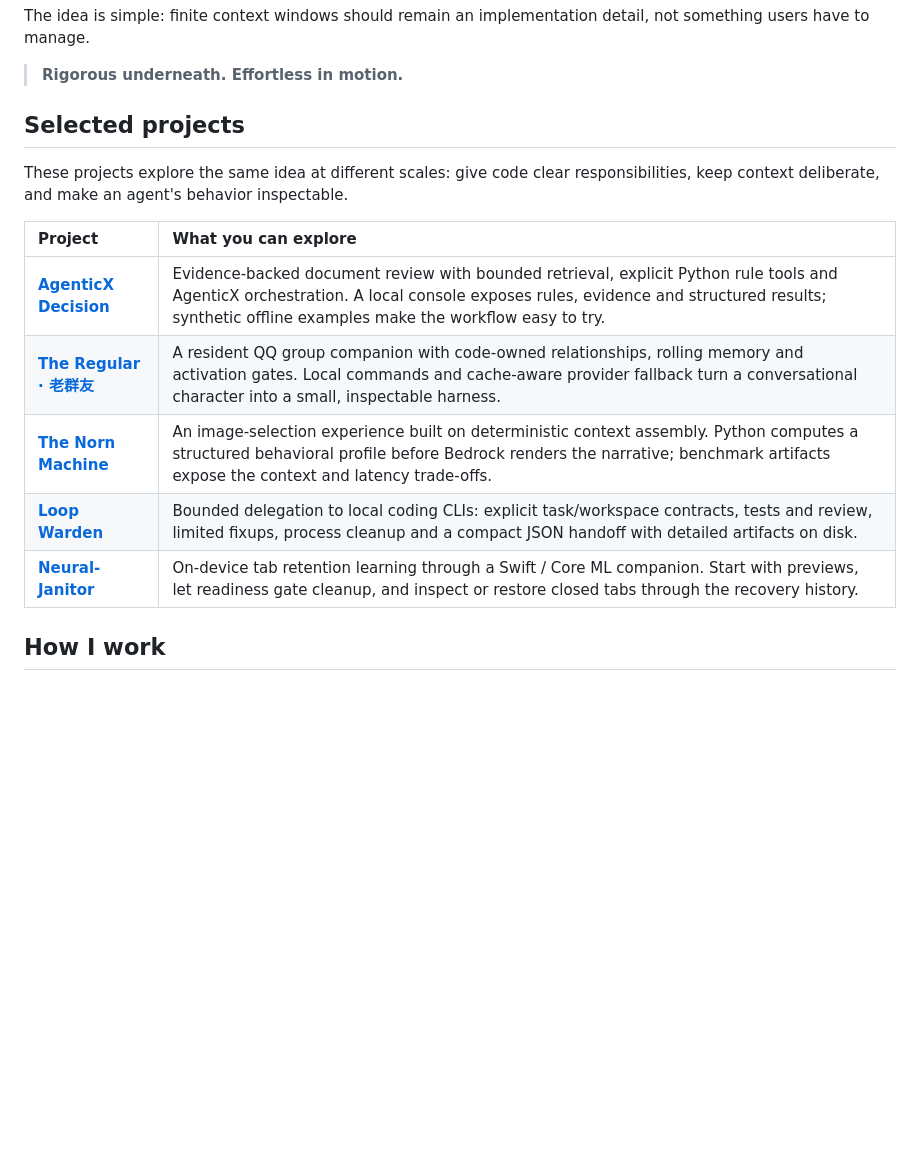
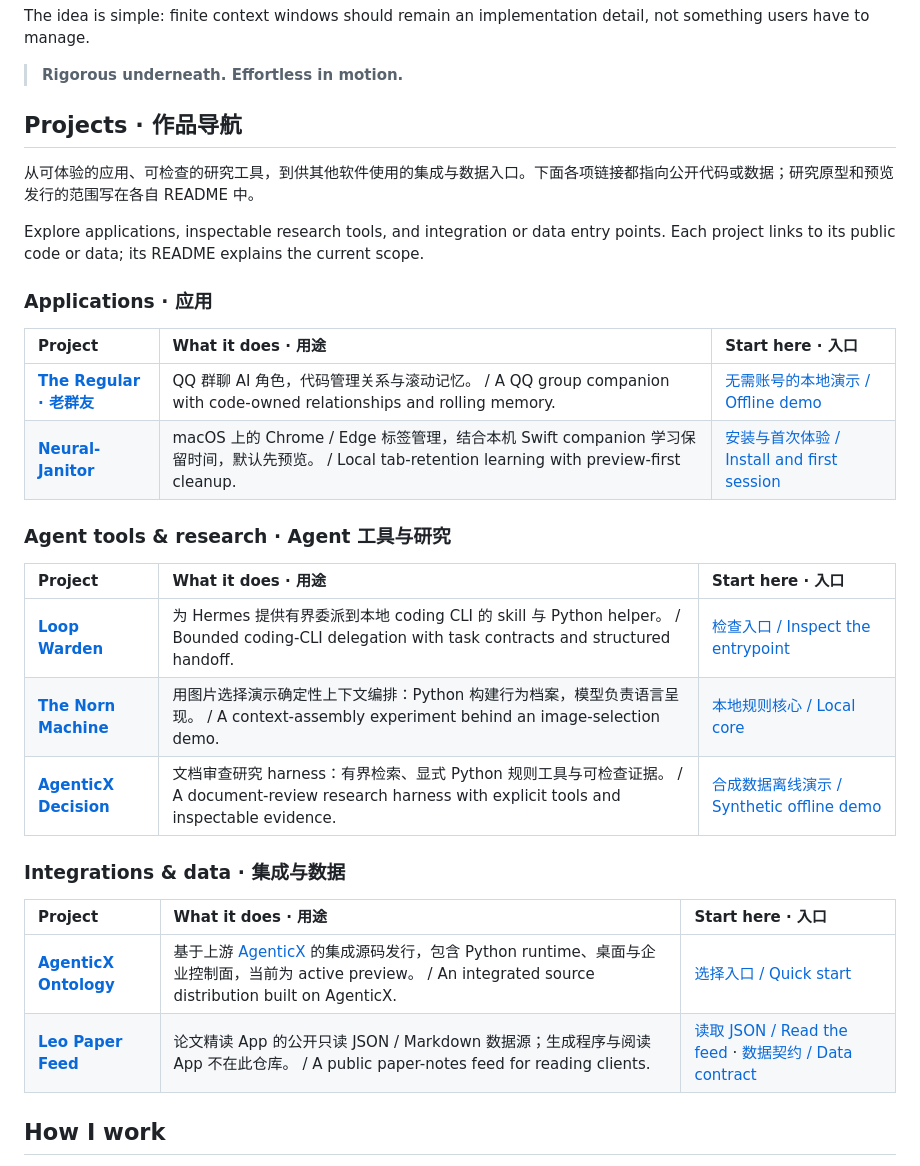
Before and after one commit to dubianche123/dubianche123, a Markdown page: README.md, the part around the change. GitHub-like rendering; blank space fills up the shorter version.

Commit message:
docs: make the profile a bilingual project entrypoint
Group public work by applications, agent research tools, integrations and data, preserve the existing profile identity, and link verified starting points. Keep Ontology's upstream attribution explicit and distinguish preview/research scope.

Validation: checked all seven README entry headings, existing hero asset, public upstream repository and HTTP 200 paper feed; git diff --check. No runtime code changed.

```diff
--- a/README.md
+++ b/README.md
@@ -20,17 +20,33 @@ The idea is simple: finite context windows should remain an implementation detai
 
 > **Rigorous underneath. Effortless in motion.**
 
-## Selected projects
+## Projects · 作品导航
 
-These projects explore the same idea at different scales: give code clear responsibilities, keep context deliberate, and make an agent's behavior inspectable.
+从可体验的应用、可检查的研究工具，到供其他软件使用的集成与数据入口。下面各项链接都指向公开代码或数据；研究原型和预览发行的范围写在各自 README 中。
 
-| Project | What you can explore |
-|:--|:--|
-| **[AgenticX Decision](https://github.com/dubianche123/agenticX-decision)** | Evidence-backed document review with bounded retrieval, explicit Python rule tools and AgenticX orchestration. A local console exposes rules, evidence and structured results; synthetic offline examples make the workflow easy to try. |
-| **[The Regular · 老群友](https://github.com/dubianche123/micro-banter-harness)** | A resident QQ group companion with code-owned relationships, rolling memory and activation gates. Local commands and cache-aware provider fallback turn a conversational character into a small, inspectable harness. |
-| **[The Norn Machine](https://github.com/dubianche123/deterministic-context-assembly)** | An image-selection experience built on deterministic context assembly. Python computes a structured behavioral profile before Bedrock renders the narrative; benchmark artifacts expose the context and latency trade-offs. |
-| **[Loop Warden](https://github.com/dubianche123/bounded-coding-delegation)** | Bounded delegation to local coding CLIs: explicit task/workspace contracts, tests and review, limited fixups, process cleanup and a compact JSON handoff with detailed artifacts on disk. |
-| **[Neural-Janitor](https://github.com/dubianche123/device-native-tab-hygiene)** | On-device tab retention learning through a Swift / Core ML companion. Start with previews, let readiness gate cleanup, and inspect or restore closed tabs through the recovery history. |
+Explore applications, inspectable research tools, and integration or data entry points. Each project links to its public code or data; its README explains the current scope.
+
+### Applications · 应用
+
+| Project | What it does · 用途 | Start here · 入口 |
+|:--|:--|:--|
+| **[The Regular · 老群友](https://github.com/dubianche123/the-regular-qq-bot)** | QQ 群聊 AI 角色，代码管理关系与滚动记忆。 / A QQ group companion with code-owned relationships and rolling memory. | [无需账号的本地演示 / Offline demo](https://github.com/dubianche123/the-regular-qq-bot#快速开始) |
+| **[Neural-Janitor](https://github.com/dubianche123/device-native-tab-hygiene)** | macOS 上的 Chrome / Edge 标签管理，结合本机 Swift companion 学习保留时间，默认先预览。 / Local tab-retention learning with preview-first cleanup. | [安装与首次体验 / Install and first session](https://github.com/dubianche123/device-native-tab-hygiene#setup-instructions) |
+
+### Agent tools & research · Agent 工具与研究
+
+| Project | What it does · 用途 | Start here · 入口 |
+|:--|:--|:--|
+| **[Loop Warden](https://github.com/dubianche123/bounded-coding-delegation)** | 为 Hermes 提供有界委派到本地 coding CLI 的 skill 与 Python helper。 / Bounded coding-CLI delegation with task contracts and structured handoff. | [检查入口 / Inspect the entrypoint](https://github.com/dubianche123/bounded-coding-delegation#inspect-before-delegating) |
+| **[The Norn Machine](https://github.com/dubianche123/deterministic-context-assembly)** | 用图片选择演示确定性上下文编排：Python 构建行为档案，模型负责语言呈现。 / A context-assembly experiment behind an image-selection demo. | [本地规则核心 / Local core](https://github.com/dubianche123/deterministic-context-assembly#start-here) |
+| **[AgenticX Decision](https://github.com/dubianche123/agenticX-decision)** | 文档审查研究 harness：有界检索、显式 Python 规则工具与可检查证据。 / A document-review research harness with explicit tools and inspectable evidence. | [合成数据离线演示 / Synthetic offline demo](https://github.com/dubianche123/agenticX-decision#try-it-locally) |
+
+### Integrations & data · 集成与数据
+
+| Project | What it does · 用途 | Start here · 入口 |
+|:--|:--|:--|
+| **[AgenticX Ontology](https://github.com/dubianche123/Agenticx-ontology)** | 基于上游 [AgenticX](https://github.com/DemonDamon/AgenticX) 的集成源码发行，包含 Python runtime、桌面与企业控制面，当前为 active preview。 / An integrated source distribution built on AgenticX. | [选择入口 / Quick start](https://github.com/dubianche123/Agenticx-ontology#quick-start) |
+| **[Leo Paper Feed](https://github.com/dubianche123/leo-paper-feed)** | 论文精读 App 的公开只读 JSON / Markdown 数据源；生成程序与阅读 App 不在此仓库。 / A public paper-notes feed for reading clients. | [读取 JSON / Read the feed](https://raw.githubusercontent.com/dubianche123/leo-paper-feed/main/feed.json) · [数据契约 / Data contract](https://github.com/dubianche123/leo-paper-feed#数据契约) |
 
 ## How I work
 
```
